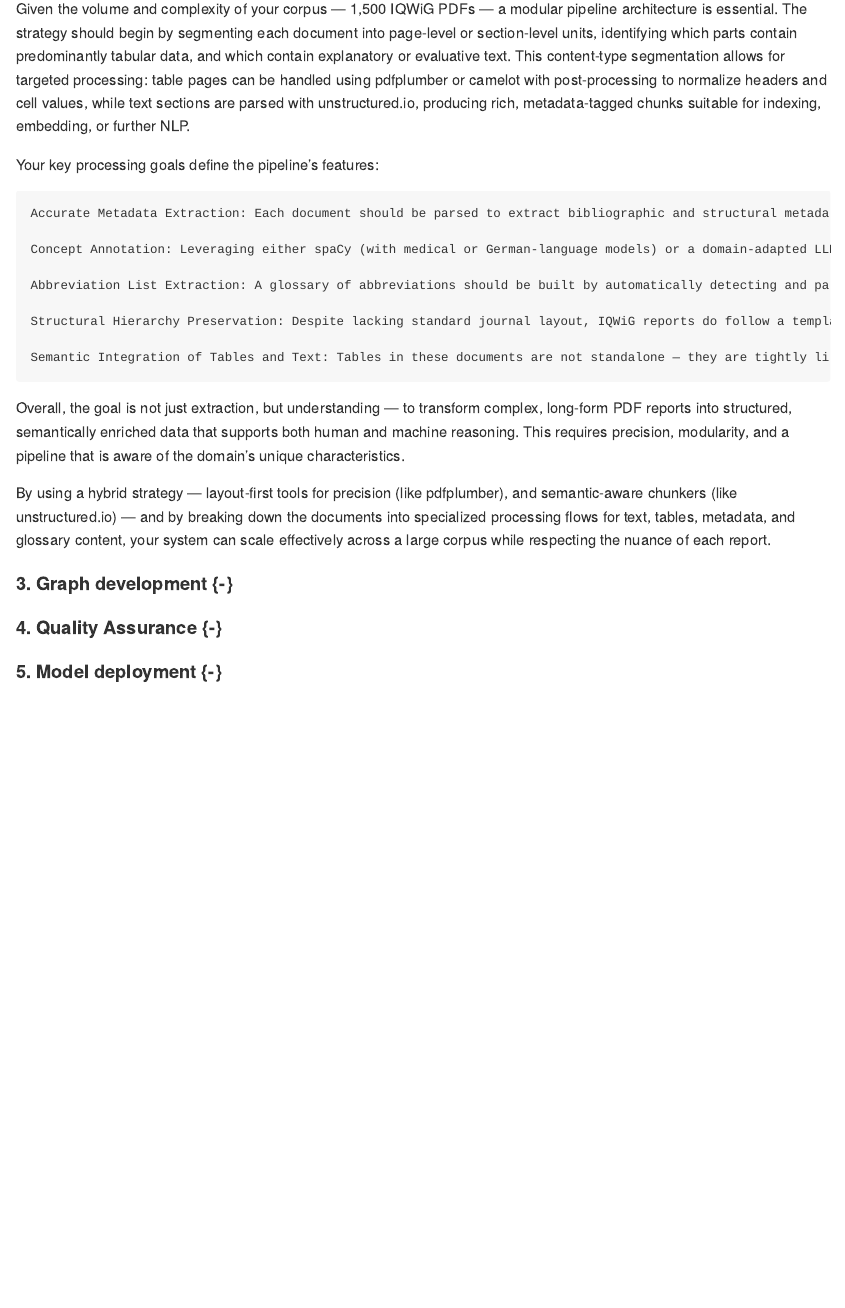
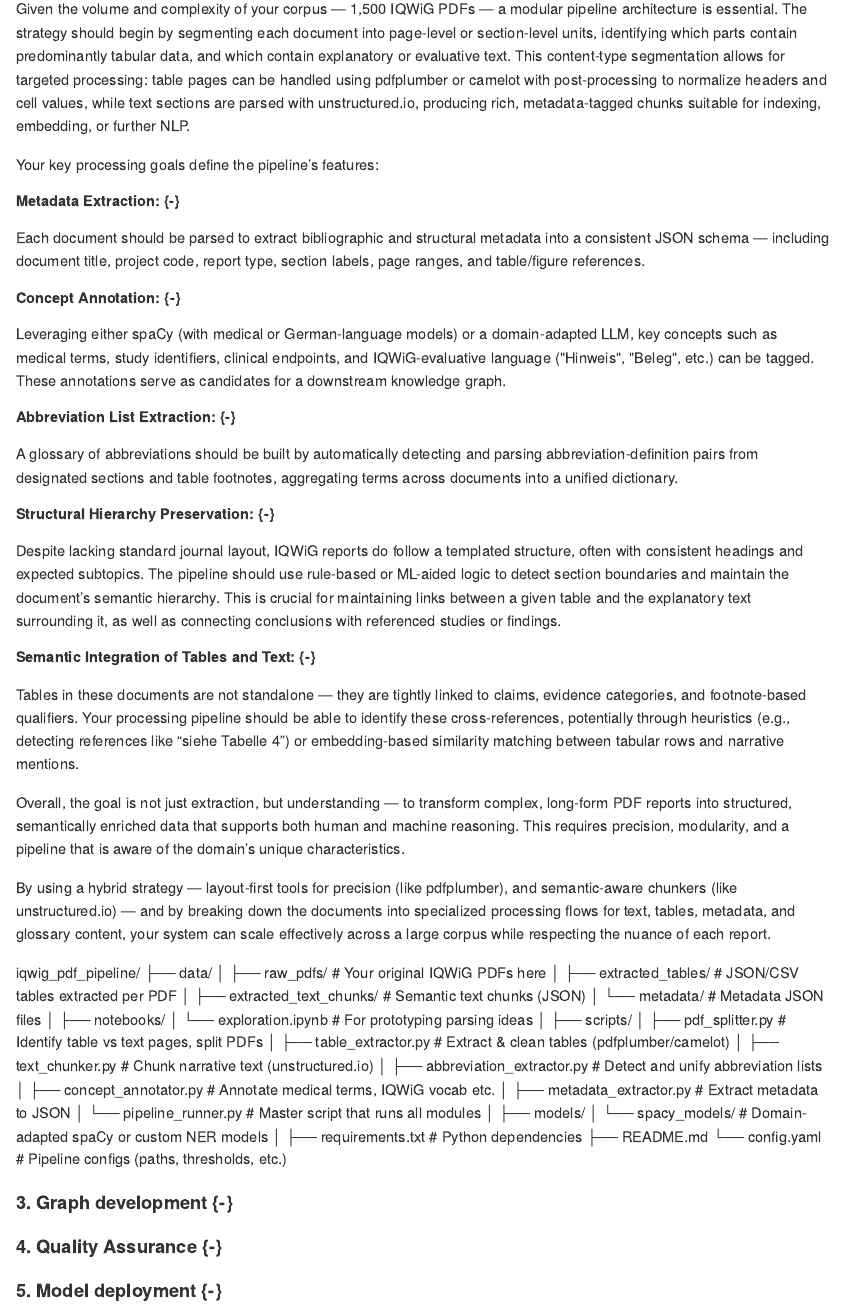
Before and after one commit to RemNil/KI_QWiG, an R Markdown document (03-Knowledge-Graph.Rmd): the page in a window 1100 px wide, from 1330 px down. The pictures show the output file docs/03-Knowledge-Graph.md that the author committed with the source, drawn offline in the style of GitHub.

Commit message:
Render bookdown and update docs

```diff
--- a/03-Knowledge-Graph.Rmd
+++ b/03-Knowledge-Graph.Rmd
@@ -50,19 +50,50 @@ Given the volume and complexity of your corpus — 1,500 IQWiG PDFs — a modula
 
 Your key processing goals define the pipeline’s features:
 
-    Accurate Metadata Extraction: Each document should be parsed to extract bibliographic and structural metadata into a consistent JSON schema — including document title, project code, report type, section labels, page ranges, and table/figure references.
+##### **Metadata Extraction:** {-}
+Each document should be parsed to extract bibliographic and structural metadata into a consistent JSON schema — including document title, project code, report type, section labels, page ranges, and table/figure references.
 
-    Concept Annotation: Leveraging either spaCy (with medical or German-language models) or a domain-adapted LLM, key concepts such as medical terms, study identifiers, clinical endpoints, and IQWiG-evaluative language ("Hinweis", "Beleg", etc.) can be tagged. These annotations serve as candidates for a downstream knowledge graph.
+##### **Concept Annotation:** {-}
+Leveraging either spaCy (with medical or German-language models) or a domain-adapted LLM, key concepts such as medical terms, study identifiers, clinical endpoints, and IQWiG-evaluative language ("Hinweis", "Beleg", etc.) can be tagged. These annotations serve as candidates for a downstream knowledge graph.
 
-    Abbreviation List Extraction: A glossary of abbreviations should be built by automatically detecting and parsing abbreviation-definition pairs from designated sections and table footnotes, aggregating terms across documents into a unified dictionary.
+##### **Abbreviation List Extraction:** {-}
+A glossary of abbreviations should be built by automatically detecting and parsing abbreviation-definition pairs from designated sections and table footnotes, aggregating terms across documents into a unified dictionary.
 
-    Structural Hierarchy Preservation: Despite lacking standard journal layout, IQWiG reports do follow a templated structure, often with consistent headings and expected subtopics. The pipeline should use rule-based or ML-aided logic to detect section boundaries and maintain the document’s semantic hierarchy. This is crucial for maintaining links between a given table and the explanatory text surrounding it, as well as connecting conclusions with referenced studies or findings.
+##### **Structural Hierarchy Preservation:** {-}
+Despite lacking standard journal layout, IQWiG reports do follow a templated structure, often with consistent headings and expected subtopics. The pipeline should use rule-based or ML-aided logic to detect section boundaries and maintain the document’s semantic hierarchy. This is crucial for maintaining links between a given table and the explanatory text surrounding it, as well as connecting conclusions with referenced studies or findings.
 
-    Semantic Integration of Tables and Text: Tables in these documents are not standalone — they are tightly linked to claims, evidence categories, and footnote-based qualifiers. Your processing pipeline should be able to identify these cross-references, potentially through heuristics (e.g., detecting references like “siehe Tabelle 4”) or embedding-based similarity matching between tabular rows and narrative mentions.
+##### **Semantic Integration of Tables and Text:** {-}
+Tables in these documents are not standalone — they are tightly linked to claims, evidence categories, and footnote-based qualifiers. Your processing pipeline should be able to identify these cross-references, potentially through heuristics (e.g., detecting references like “siehe Tabelle 4”) or embedding-based similarity matching between tabular rows and narrative mentions.
 
 Overall, the goal is not just extraction, but understanding — to transform complex, long-form PDF reports into structured, semantically enriched data that supports both human and machine reasoning. This requires precision, modularity, and a pipeline that is aware of the domain’s unique characteristics.
 
 By using a hybrid strategy — layout-first tools for precision (like pdfplumber), and semantic-aware chunkers (like unstructured.io) — and by breaking down the documents into specialized processing flows for text, tables, metadata, and glossary content, your system can scale effectively across a large corpus while respecting the nuance of each report.
+
+iqwig_pdf_pipeline/
+├── data/
+│ ├── raw_pdfs/ # Your original IQWiG PDFs here
+│ ├── extracted_tables/ # JSON/CSV tables extracted per PDF
+│ ├── extracted_text_chunks/ # Semantic text chunks (JSON)
+│ └── metadata/ # Metadata JSON files
+│
+├── notebooks/
+│ └── exploration.ipynb # For prototyping parsing ideas
+│
+├── scripts/
+│ ├── pdf_splitter.py # Identify table vs text pages, split PDFs
+│ ├── table_extractor.py # Extract & clean tables (pdfplumber/camelot)
+│ ├── text_chunker.py # Chunk narrative text (unstructured.io)
+│ ├── abbreviation_extractor.py # Detect and unify abbreviation lists
+│ ├── concept_annotator.py # Annotate medical terms, IQWiG vocab etc.
+│ ├── metadata_extractor.py # Extract metadata to JSON
+│ └── pipeline_runner.py # Master script that runs all modules
+│
+├── models/
+│ └── spacy_models/ # Domain-adapted spaCy or custom NER models
+│
+├── requirements.txt # Python dependencies
+├── README.md
+└── config.yaml # Pipeline configs (paths, thresholds, etc.)
 
 #### 3. **Graph development** {-}
 
```
Also changed, not shown: docs/02-ResearchPortfolios.md, docs/03-Knowledge-Graph.md, docs/search_index.json, 2 other files.
